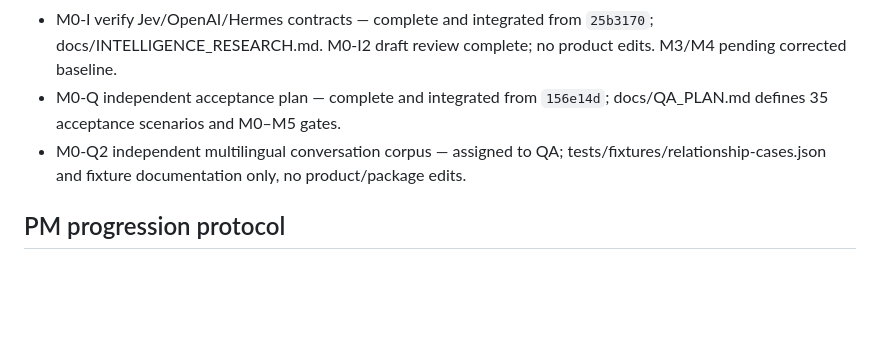
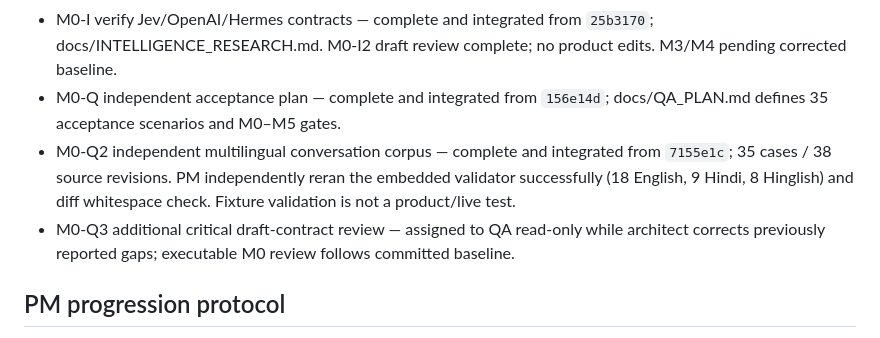
Before and after one commit to Jayesh1512/kanban-workflow, a Markdown page: docs/DELIVERY_STATUS.md, the part around the change. Rendered like a GitHub page; blank space fills up the shorter version.

Commit message:
docs: integrate QA corpus and advance independent contract review

```diff
--- a/docs/DELIVERY_STATUS.md
+++ b/docs/DELIVERY_STATUS.md
@@ -18,7 +18,8 @@ These are ordinary top-level T3 chats requested by the user, not delegate_task c
 - M0-P verify mtcute/Vikunja deployment and actual APIs — complete and integrated from `0a11825`; docs/PLATFORM_RESEARCH.md. M0-P2 draft review complete; no product edits. M1/M2 pending corrected baseline.
 - M0-I verify Jev/OpenAI/Hermes contracts — complete and integrated from `25b3170`; docs/INTELLIGENCE_RESEARCH.md. M0-I2 draft review complete; no product edits. M3/M4 pending corrected baseline.
 - M0-Q independent acceptance plan — complete and integrated from `156e14d`; docs/QA_PLAN.md defines 35 acceptance scenarios and M0–M5 gates.
-- M0-Q2 independent multilingual conversation corpus — assigned to QA; tests/fixtures/relationship-cases.json and fixture documentation only, no product/package edits.
+- M0-Q2 independent multilingual conversation corpus — complete and integrated from `7155e1c`; 35 cases / 38 source revisions. PM independently reran the embedded validator successfully (18 English, 9 Hindi, 8 Hinglish) and diff whitespace check. Fixture validation is not a product/live test.
+- M0-Q3 additional critical draft-contract review — assigned to QA read-only while architect corrects previously reported gaps; executable M0 review follows committed baseline.
 
 ## PM progression protocol
 
```
